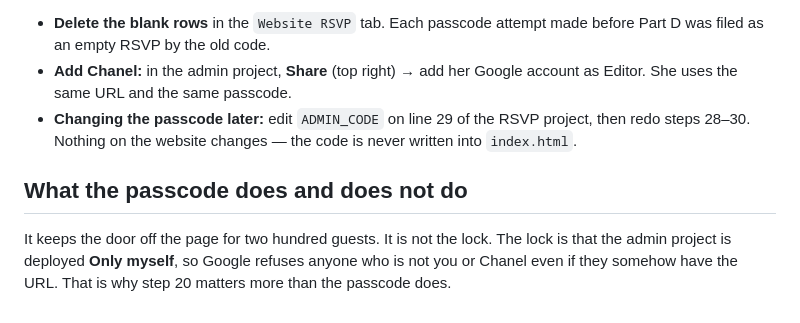
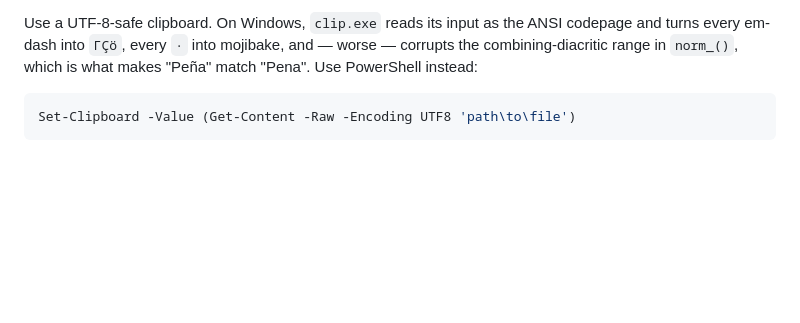
Before and after one commit to nelsonreyes0303/chanelsonwedding, a Markdown page: SETUP-GUEST-LIST.md, the part around one of its changes. Rendered like a GitHub page; blank space fills up the shorter version.

````diff
--- a/SETUP-GUEST-LIST.md
+++ b/SETUP-GUEST-LIST.md
@@ -169,15 +104,9 @@ Back in the **RSVP project** (spreadsheet → Extensions → Apps Script).
 
-- **Delete the blank rows** in the `Website RSVP` tab. Each passcode attempt
-  made before Part D was filed as an empty RSVP by the old code.
-- **Add Chanel:** in the admin project, **Share** (top right) → add her Google
-  account as Editor. She uses the same URL and the same passcode.
-- **Changing the passcode later:** edit `ADMIN_CODE` on line 29 of the RSVP
-  project, then redo steps 28–30. Nothing on the website changes — the code is
-  never written into `index.html`.
+Use a UTF-8-safe clipboard. On Windows, `clip.exe` reads its input as the ANSI
+codepage and turns every em-dash into `ΓÇö`, every `·` into mojibake, and —
+worse — corrupts the combining-diacritic range in `norm_()`, which is what
+makes "Peña" match "Pena". Use PowerShell instead:
 
-## What the passcode does and does not do
-
-It keeps the door off the page for two hundred guests. It is not the lock. The
-lock is that the admin project is deployed **Only myself**, so Google refuses
-anyone who is not you or Chanel even if they somehow have the URL. That is why
-step 20 matters more than the passcode does.
+```powershell
+Set-Clipboard -Value (Get-Content -Raw -Encoding UTF8 'path\to\file')
+```
````
Also changed, not shown: other parts of SETUP-GUEST-LIST.md (+68 -133 lines).
